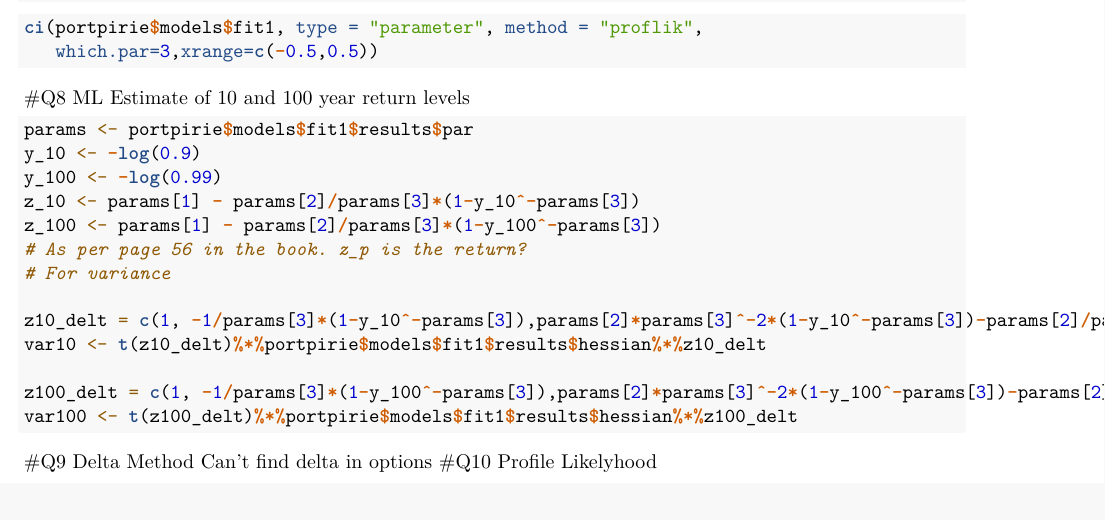
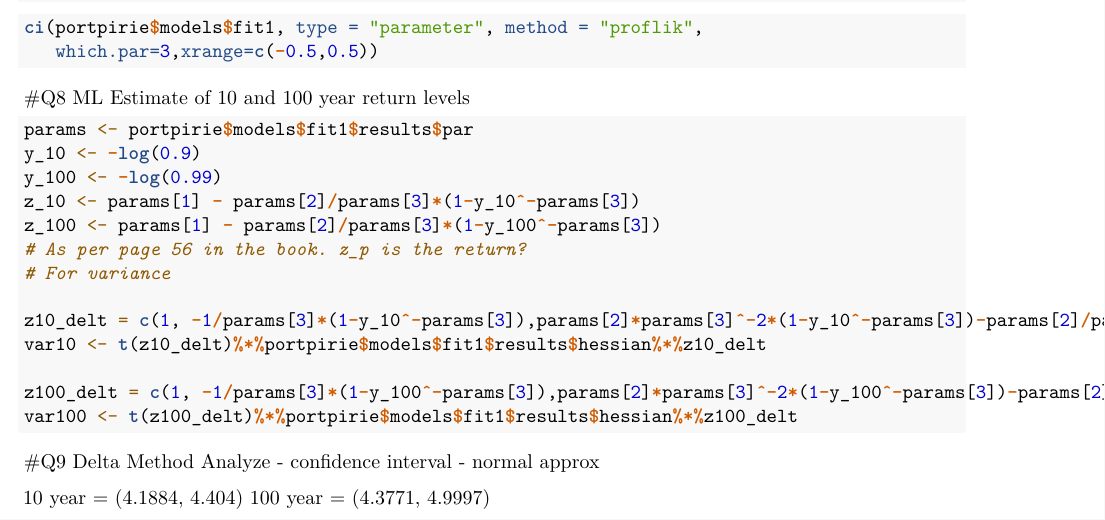
Before and after one commit to WilliamLindskog/FMSN55_Statistical_Modeling_of_Extreme_Values, an R Markdown document (Assignment_1/ComputerExercise1.rmd): part of page 1 of 3, cut so that both start at the same text. Rendered offline with R 4.5, knitr and Pandoc, then LaTeX, with nearby package versions; the code chunks are not run, so their results and figures are left out.

Commit message:
Update ComputerExercise1.rmd

````diff
--- a/Assignment_1/ComputerExercise1.rmd
+++ b/Assignment_1/ComputerExercise1.rmd
@@ -63,7 +63,11 @@ var100 <- t(z100_delt)%*%portpirie$models$fit1$results$hessian%*%z100_delt
 ```
 
 #Q9 Delta Method
-Can't find delta in options
+Analyze - confidence interval - normal approx
+
+10 year = (4.1884, 4.404)
+100 year = (4.3771, 4.9997)
+
 #Q10 Profile Likelyhood
 ```{r}
 ci(portpirie$models$fit1,type="return.level",return.period = 100,method="proflik",nint=100,xrange=c(4,6))
````
